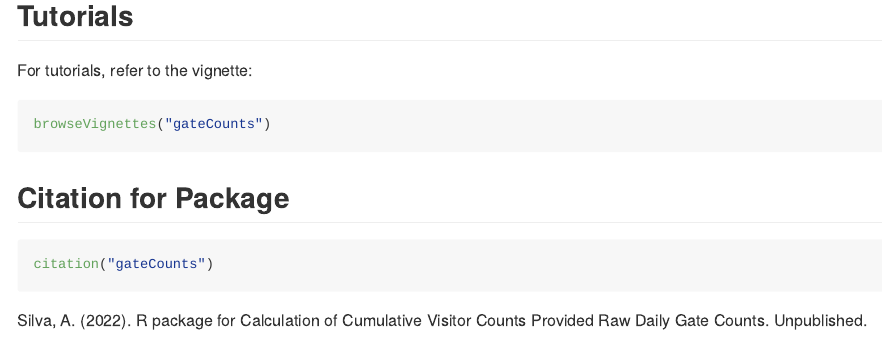
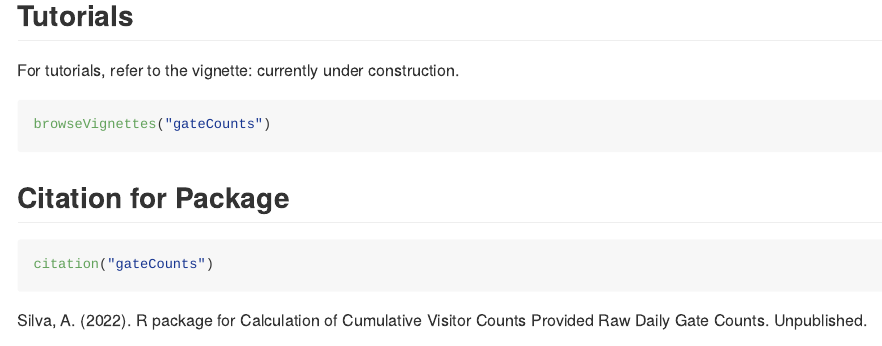
Before and after one commit to anjalisilva/gateCounts, an R Markdown document (README.Rmd): the page in a window 1100 px wide, from 3650 px down. Rendered offline with R 4.5, knitr and Pandoc, with nearby package versions; badge pictures from the web are left out.

````diff
--- a/README.Rmd
+++ b/README.Rmd
@@ -140,7 +140,7 @@
 
 ## Tutorials
 
-For tutorials, refer to the vignette:
+For tutorials, refer to the vignette: currently under construction.
 
 ``` r
 browseVignettes("gateCounts")
````
Also changed, not shown: 1 other file.
